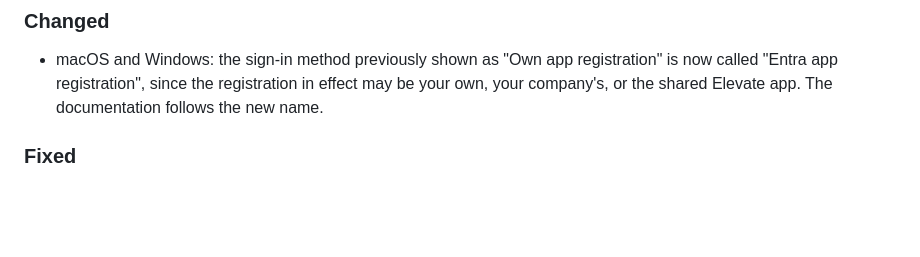
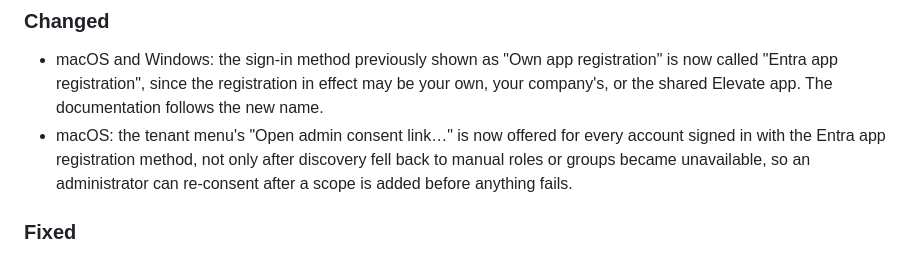
Before and after one commit to FrodeHus/elevate, a Markdown page: CHANGELOG.md, the part around the change. Drawn GitHub-style; blank space fills up the shorter version.

Commit message:
feat(macos): always offer the tenant consent link; terms page, re-rendered screenshots

```diff
--- a/CHANGELOG.md
+++ b/CHANGELOG.md
@@ -35,6 +35,10 @@ and this project adheres to [Semantic Versioning](https://semver.org/spec/v2.0.0
 - macOS and Windows: the sign-in method previously shown as "Own app registration" is now called
   "Entra app registration", since the registration in effect may be your own, your company's, or
   the shared Elevate app. The documentation follows the new name.
+- macOS: the tenant menu's "Open admin consent link…" is now offered for every account signed in
+  with the Entra app registration method, not only after discovery fell back to manual roles or
+  groups became unavailable, so an administrator can re-consent after a scope is added before
+  anything fails.
 
 ### Fixed
 
```
Also changed, not shown: docs/getting-started.md (+1 -1 lines), docs/shared-app-registration.md (+3 -3 lines), docs/images/tutorials/add-account.png, docs/images/tutorials/panel-setup.png, docs/images/tutorials/settings.png, 2 other files.
